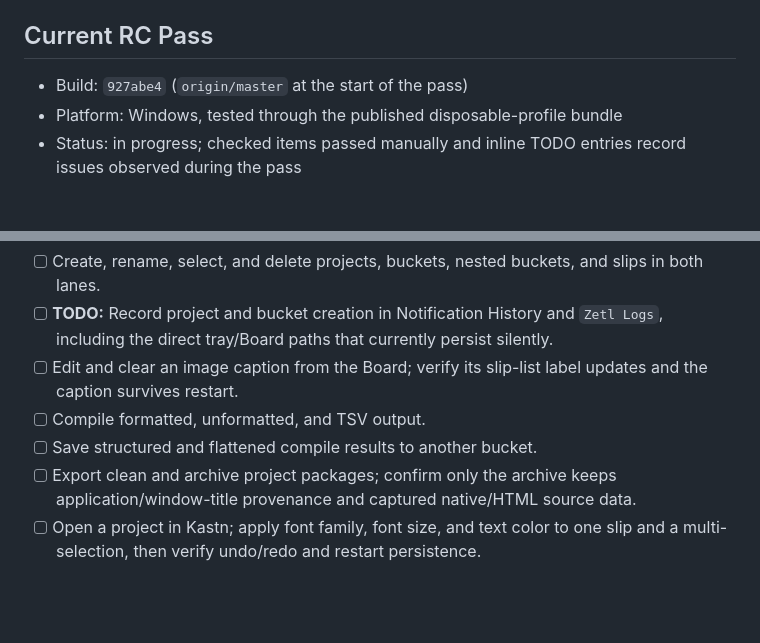
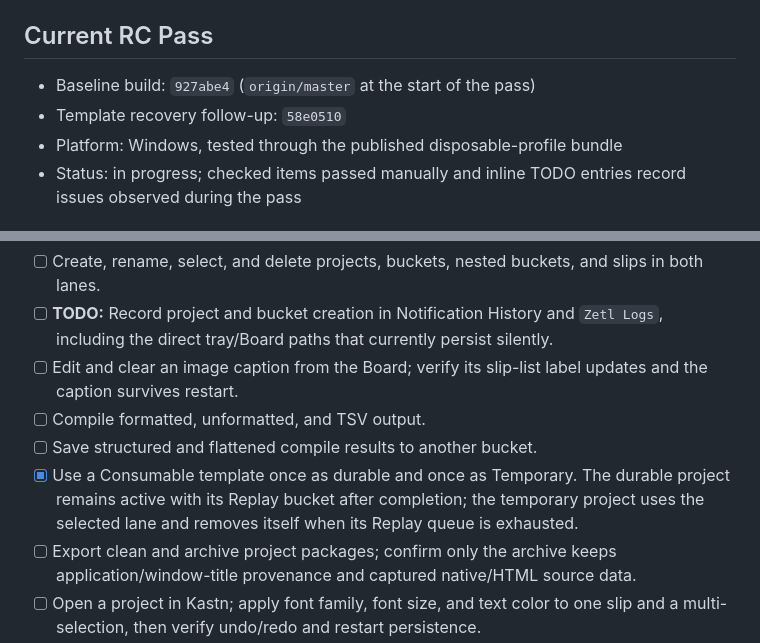
Before and after one commit to vecst/zetl-kastn, a Markdown page: docs/windows-parity-checklist.md, 2 parts joined by grey strips. GitHub-like rendering; blank space fills up the shorter version.

Commit message:
Record consumable template RC acceptance

```diff
--- a/docs/windows-parity-checklist.md
+++ b/docs/windows-parity-checklist.md
@@ -5,7 +5,8 @@ canonical app is `Zetl.exe`.
 
 ## Current RC Pass
 
-- Build: `927abe4` (`origin/master` at the start of the pass)
+- Baseline build: `927abe4` (`origin/master` at the start of the pass)
+- Template recovery follow-up: `58e0510`
 - Platform: Windows, tested through the published disposable-profile bundle
 - Status: in progress; checked items passed manually and inline TODO entries
   record issues observed during the pass
@@ -117,6 +118,10 @@ recursive shortcut handling.
       updates and the caption survives restart.
 - [ ] Compile formatted, unformatted, and TSV output.
 - [ ] Save structured and flattened compile results to another bucket.
+- [x] Use a Consumable template once as durable and once as Temporary. The
+      durable project remains active with its Replay bucket after completion;
+      the temporary project uses the selected lane and removes itself when its
+      Replay queue is exhausted.
 - [ ] Export clean and archive project packages; confirm only the archive keeps
       application/window-title provenance and captured native/HTML source data.
 - [ ] Open a project in Kastn; apply font family, font size, and text color to one
```
